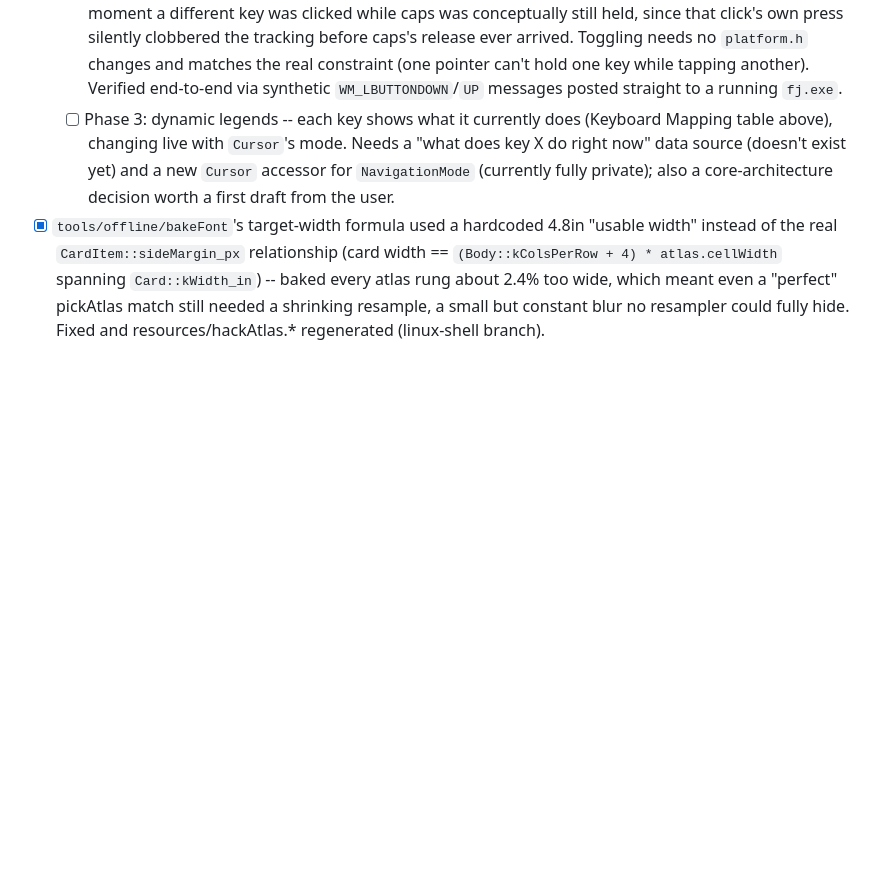
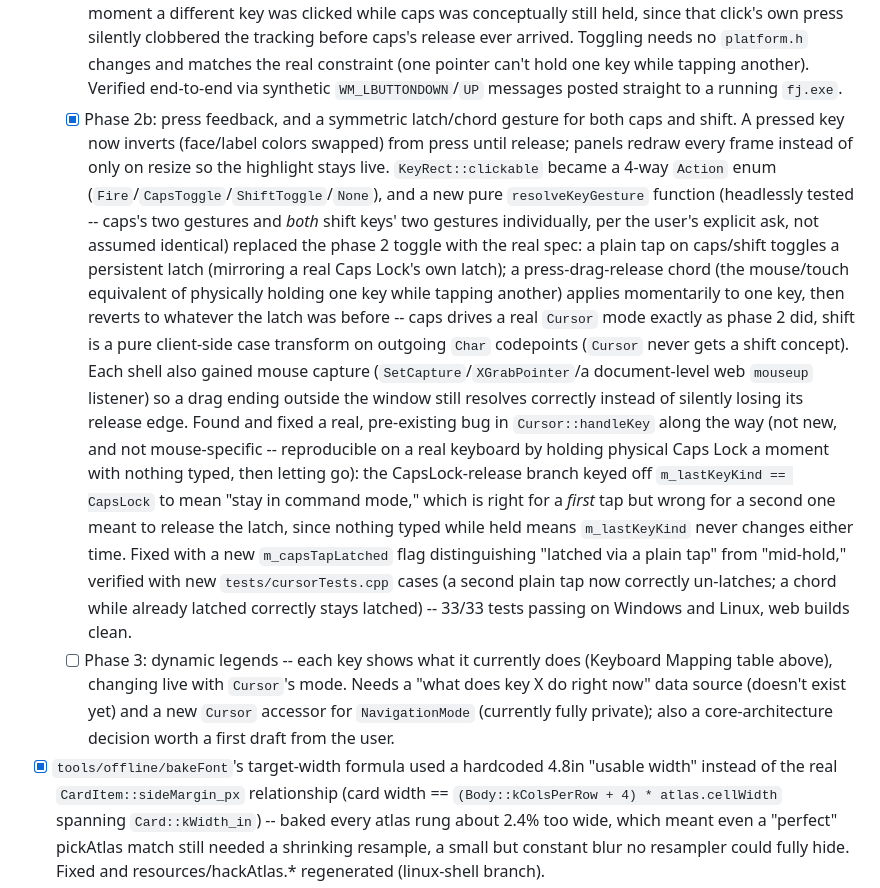
Before and after one commit to lenihan/fj, a Markdown page: PLAN.md, the part around the change. Rendered like a GitHub page; blank space fills up the shorter version.

Commit message:
Mark phase 2b (press feedback, symmetric caps/shift gestures) done
Documents the latch/chord gesture model, the mouse-capture additions,
and the pre-existing Cursor tap-latch bug found and fixed along the
way.

```diff
--- a/PLAN.md
+++ b/PLAN.md
@@ -512,6 +512,40 @@ manually) rather than assuming emsdk's own env scripts handled it.
         real constraint (one pointer can't hold one key while tapping
         another). Verified end-to-end via synthetic `WM_LBUTTONDOWN`/`UP`
         messages posted straight to a running `fj.exe`.
+  - [x] Phase 2b: press feedback, and a symmetric latch/chord gesture for
+        both caps and shift. A pressed key now inverts (face/label colors
+        swapped) from press until release; panels redraw every frame
+        instead of only on resize so the highlight stays live.
+        `KeyRect::clickable` became a 4-way `Action` enum
+        (`Fire`/`CapsToggle`/`ShiftToggle`/`None`), and a new pure
+        `resolveKeyGesture` function (headlessly tested -- caps's two
+        gestures and *both* shift keys' two gestures individually, per
+        the user's explicit ask, not assumed identical) replaced the
+        phase 2 toggle with the real spec: a plain tap on caps/shift
+        toggles a persistent latch (mirroring a real Caps Lock's own
+        latch); a press-drag-release chord (the mouse/touch equivalent of
+        physically holding one key while tapping another) applies
+        momentarily to one key, then reverts to whatever the latch was
+        before -- caps drives a real `Cursor` mode exactly as phase 2
+        did, shift is a pure client-side case transform on outgoing
+        `Char` codepoints (`Cursor` never gets a shift concept). Each
+        shell also gained mouse capture (`SetCapture`/`XGrabPointer`/a
+        document-level web `mouseup` listener) so a drag ending outside
+        the window still resolves correctly instead of silently losing
+        its release edge.
+        Found and fixed a real, pre-existing bug in `Cursor::handleKey`
+        along the way (not new, and not mouse-specific -- reproducible on
+        a real keyboard by holding physical Caps Lock a moment with
+        nothing typed, then letting go): the CapsLock-release branch
+        keyed off `m_lastKeyKind == CapsLock` to mean "stay in command
+        mode," which is right for a *first* tap but wrong for a second
+        one meant to release the latch, since nothing typed while held
+        means `m_lastKeyKind` never changes either time. Fixed with a new
+        `m_capsTapLatched` flag distinguishing "latched via a plain tap"
+        from "mid-hold," verified with new `tests/cursorTests.cpp` cases
+        (a second plain tap now correctly un-latches; a chord while
+        already latched correctly stays latched) -- 33/33 tests passing
+        on Windows and Linux, web builds clean.
   - [ ] Phase 3: dynamic legends -- each key shows what it currently does
         (Keyboard Mapping table above), changing live with `Cursor`'s
         mode. Needs a "what does key X do right now" data source
```
